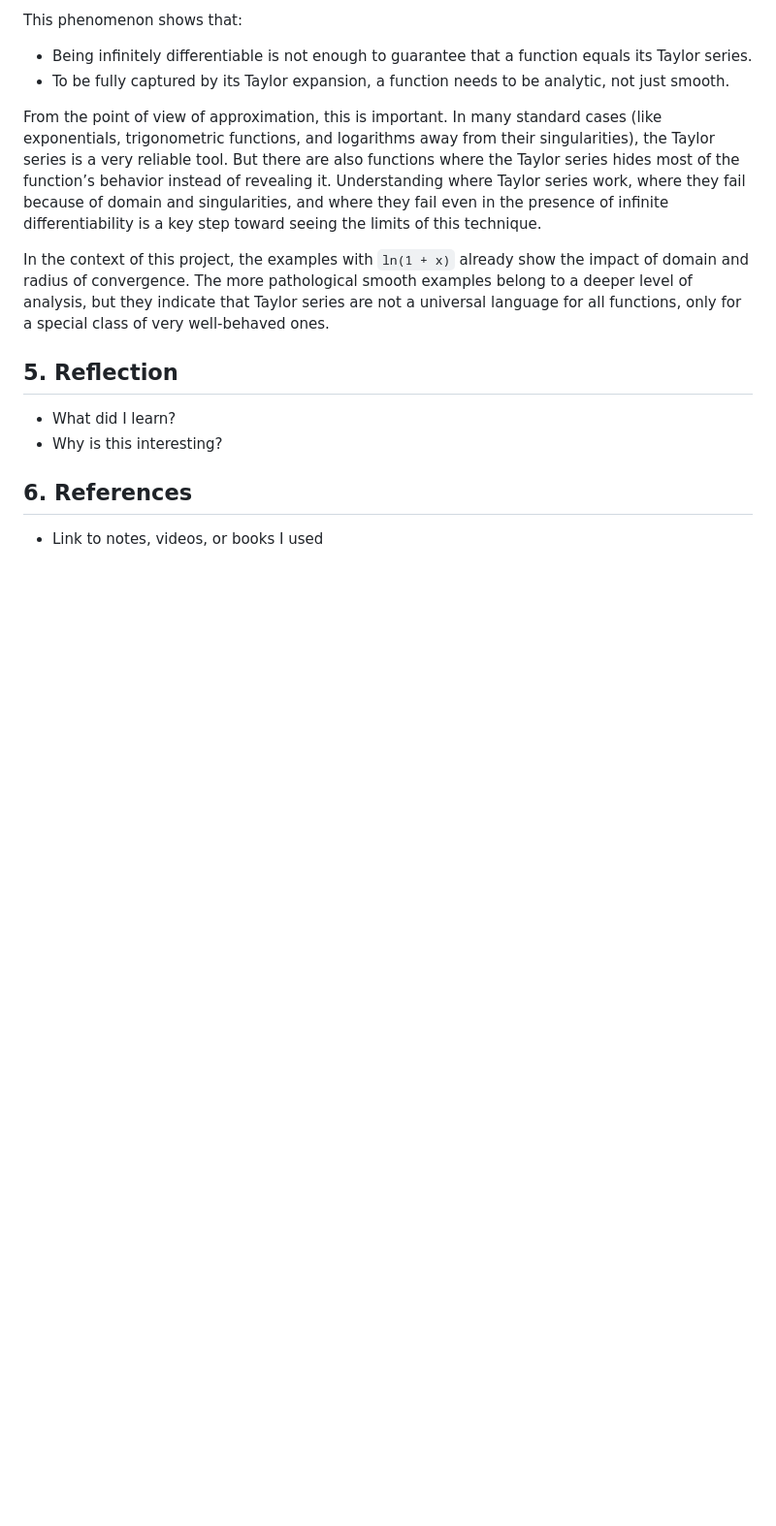
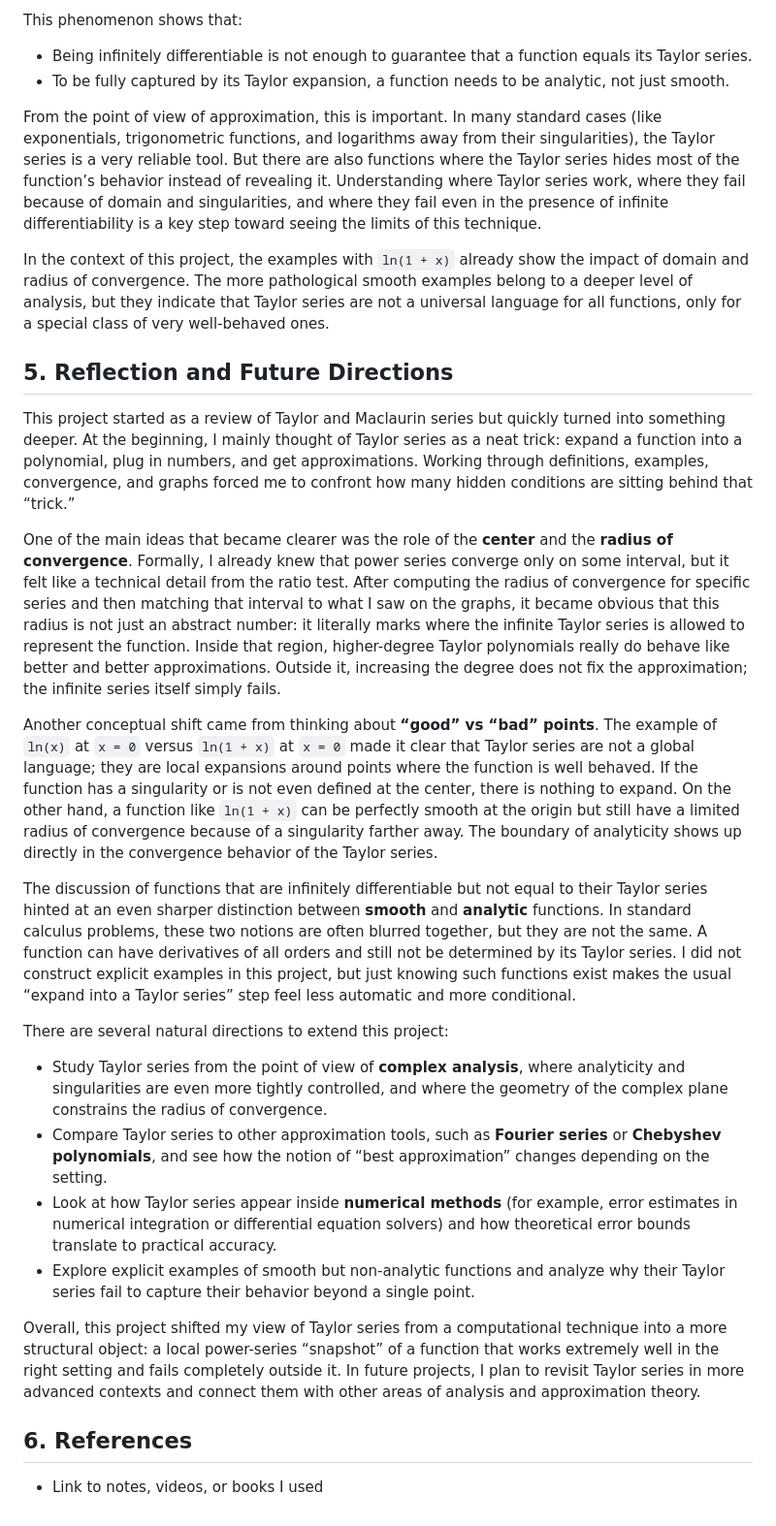
Before and after one commit to hjyi2027/jun-yi-math-research, a Markdown page: projects/taylor-series.md, the part around the change. Shown at 97% size. GitHub-like rendering; blank space fills up the shorter version.

```diff
--- a/projects/taylor-series.md
+++ b/projects/taylor-series.md
@@ -146,9 +146,24 @@ From the point of view of approximation, this is important. In many standard cas
 
 In the context of this project, the examples with `ln(1 + x)` already show the impact of domain and radius of convergence. The more pathological smooth examples belong to a deeper level of analysis, but they indicate that Taylor series are not a universal language for all functions, only for a special class of very well-behaved ones.
 
-## 5. Reflection
-- What did I learn?
-- Why is this interesting?
+## 5. Reflection and Future Directions
+
+This project started as a review of Taylor and Maclaurin series but quickly turned into something deeper. At the beginning, I mainly thought of Taylor series as a neat trick: expand a function into a polynomial, plug in numbers, and get approximations. Working through definitions, examples, convergence, and graphs forced me to confront how many hidden conditions are sitting behind that “trick.”
+
+One of the main ideas that became clearer was the role of the **center** and the **radius of convergence**. Formally, I already knew that power series converge only on some interval, but it felt like a technical detail from the ratio test. After computing the radius of convergence for specific series and then matching that interval to what I saw on the graphs, it became obvious that this radius is not just an abstract number: it literally marks where the infinite Taylor series is allowed to represent the function. Inside that region, higher-degree Taylor polynomials really do behave like better and better approximations. Outside it, increasing the degree does not fix the approximation; the infinite series itself simply fails.
+
+Another conceptual shift came from thinking about **“good” vs “bad” points**. The example of `ln(x)` at `x = 0` versus `ln(1 + x)` at `x = 0` made it clear that Taylor series are not a global language; they are local expansions around points where the function is well behaved. If the function has a singularity or is not even defined at the center, there is nothing to expand. On the other hand, a function like `ln(1 + x)` can be perfectly smooth at the origin but still have a limited radius of convergence because of a singularity farther away. The boundary of analyticity shows up directly in the convergence behavior of the Taylor series.
+
+The discussion of functions that are infinitely differentiable but not equal to their Taylor series hinted at an even sharper distinction between **smooth** and **analytic** functions. In standard calculus problems, these two notions are often blurred together, but they are not the same. A function can have derivatives of all orders and still not be determined by its Taylor series. I did not construct explicit examples in this project, but just knowing such functions exist makes the usual “expand into a Taylor series” step feel less automatic and more conditional.
+
+There are several natural directions to extend this project:
+
+- Study Taylor series from the point of view of **complex analysis**, where analyticity and singularities are even more tightly controlled, and where the geometry of the complex plane constrains the radius of convergence.
+- Compare Taylor series to other approximation tools, such as **Fourier series** or **Chebyshev polynomials**, and see how the notion of “best approximation” changes depending on the setting.
+- Look at how Taylor series appear inside **numerical methods** (for example, error estimates in numerical integration or differential equation solvers) and how theoretical error bounds translate to practical accuracy.
+- Explore explicit examples of smooth but non-analytic functions and analyze why their Taylor series fail to capture their behavior beyond a single point.
+
+Overall, this project shifted my view of Taylor series from a computational technique into a more structural object: a local power-series “snapshot” of a function that works extremely well in the right setting and fails completely outside it. In future projects, I plan to revisit Taylor series in more advanced contexts and connect them with other areas of analysis and approximation theory.
 
 ## 6. References
 - Link to notes, videos, or books I used
```
